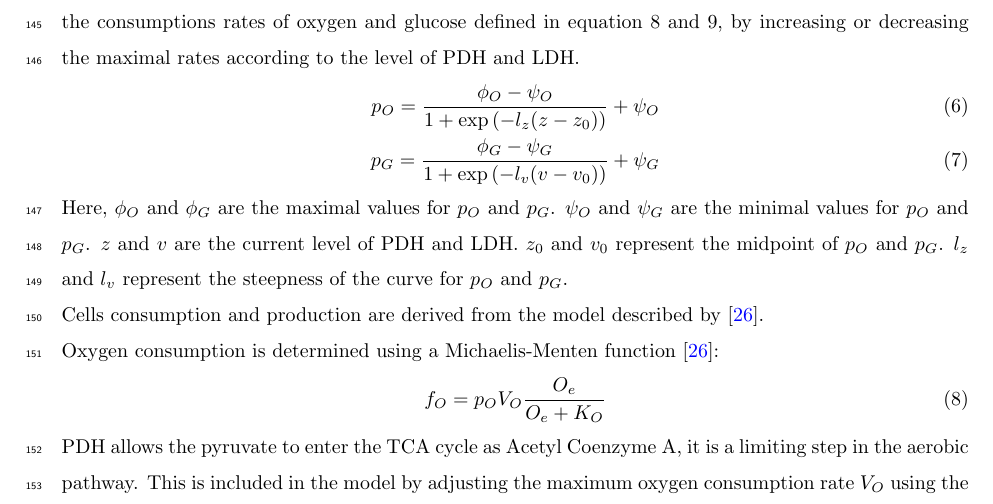
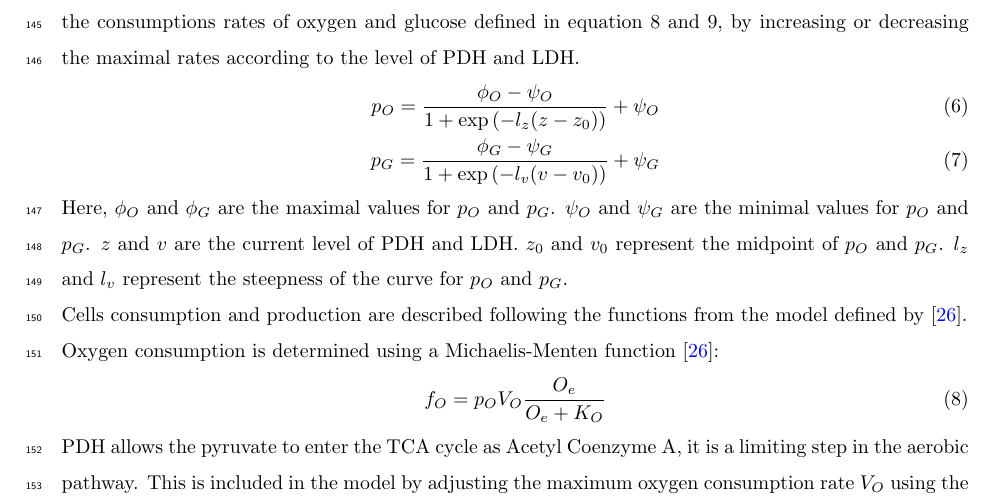
Before and after one commit to khaathe/hif-regulation-of-ldh-pdh-cso, a LaTeX paper (revision.tex, which reads revision/material-method.tex): part of page 6 of 25, cut so that both start at the same text. Compiled offline with pdfLaTeX.

Commit message:
Changes derived to following

```diff
--- a/revision/material-method.tex
+++ b/revision/material-method.tex
@@ -85,7 +85,7 @@ $\psi_O$ and $\psi_G$ are the minimal values for $p_O$ and $p_G$.
 $z$ and $v$ are the current level of \acrshort{pdh} and \acrshort{ldh}.
 $z_0$ and $v_0$ represent the midpoint of $p_O$ and $p_G$.
 $l_z$ and $l_v$ represent the steepness of the curve for $p_O$ and $p_G$. \\
-Cells consumption and production are derived from the model described by \cite{Robertson-Tessi2015}. \\
+Cells consumption and production are described following the functions from the model defined by \cite{Robertson-Tessi2015}. \\
 Oxygen consumption is determined using a Michaelis-Menten function \cite{Robertson-Tessi2015}:
 \begin{equation}
     \label{fun:fo}
```
